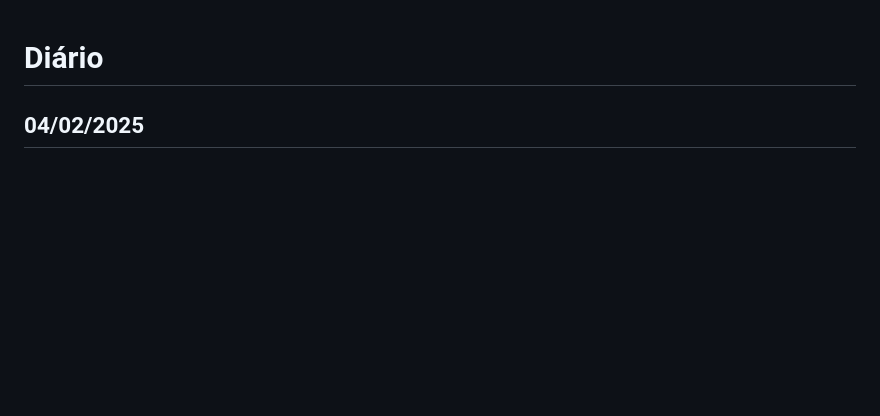
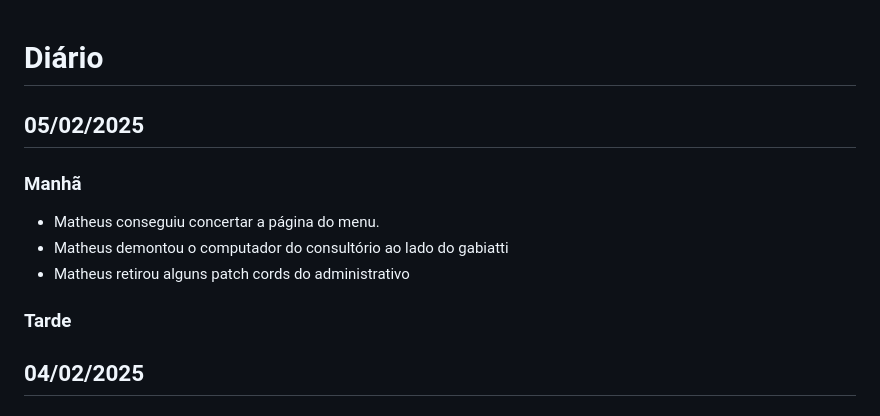
Before and after one commit to therapies-love-kids/modulo-avaliacao, a Markdown page: docs/md/diario.md, the part around the change. Rendered like a GitHub page; blank space fills up the shorter version.

Commit message:
MOD: 'dirario.md'

```diff
--- a/docs/md/diario.md
+++ b/docs/md/diario.md
@@ -1,4 +1,14 @@
 # Diário
+
+## 05/02/2025
+
+### Manhã
+
+- Matheus conseguiu concertar a página do menu.
+- Matheus demontou o computador do consultório ao lado do gabiatti
+- Matheus retirou alguns patch cords do administrativo
+
+### Tarde
 
 ## 04/02/2025
 
```
